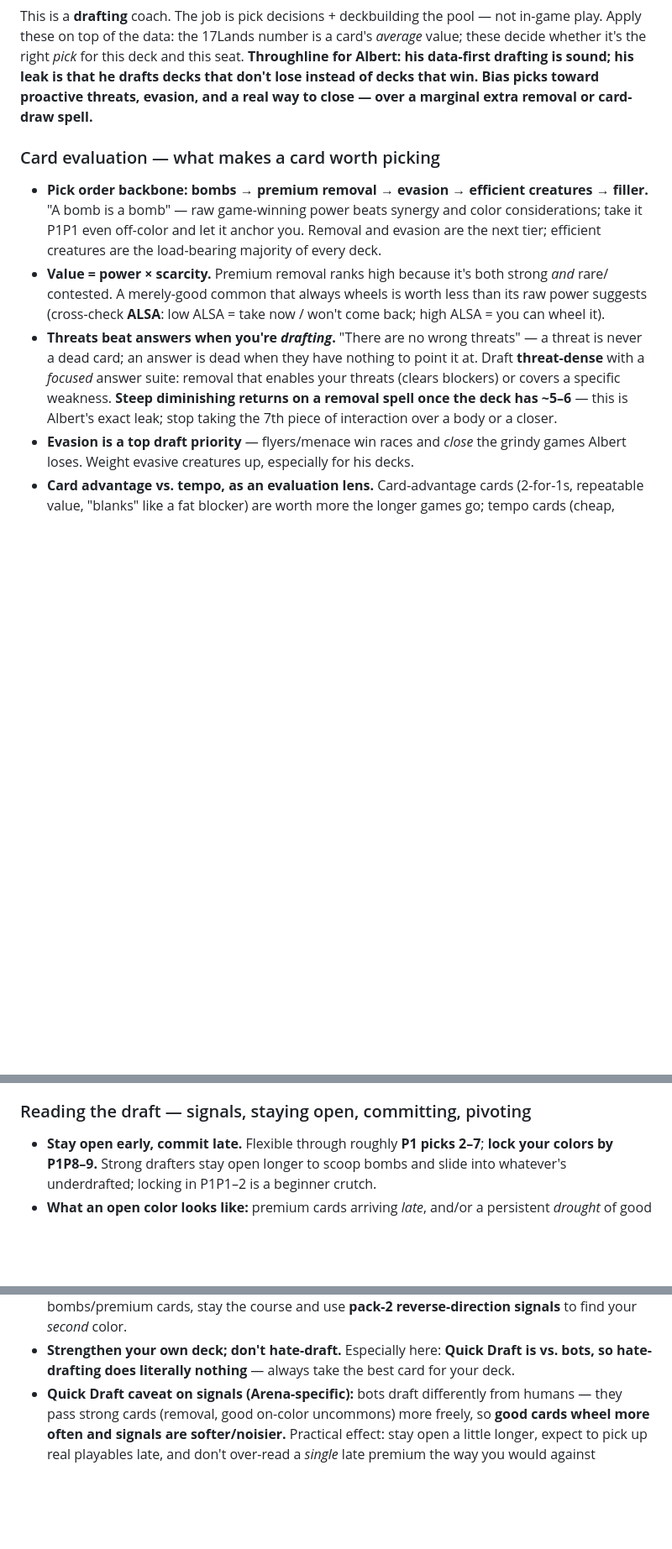
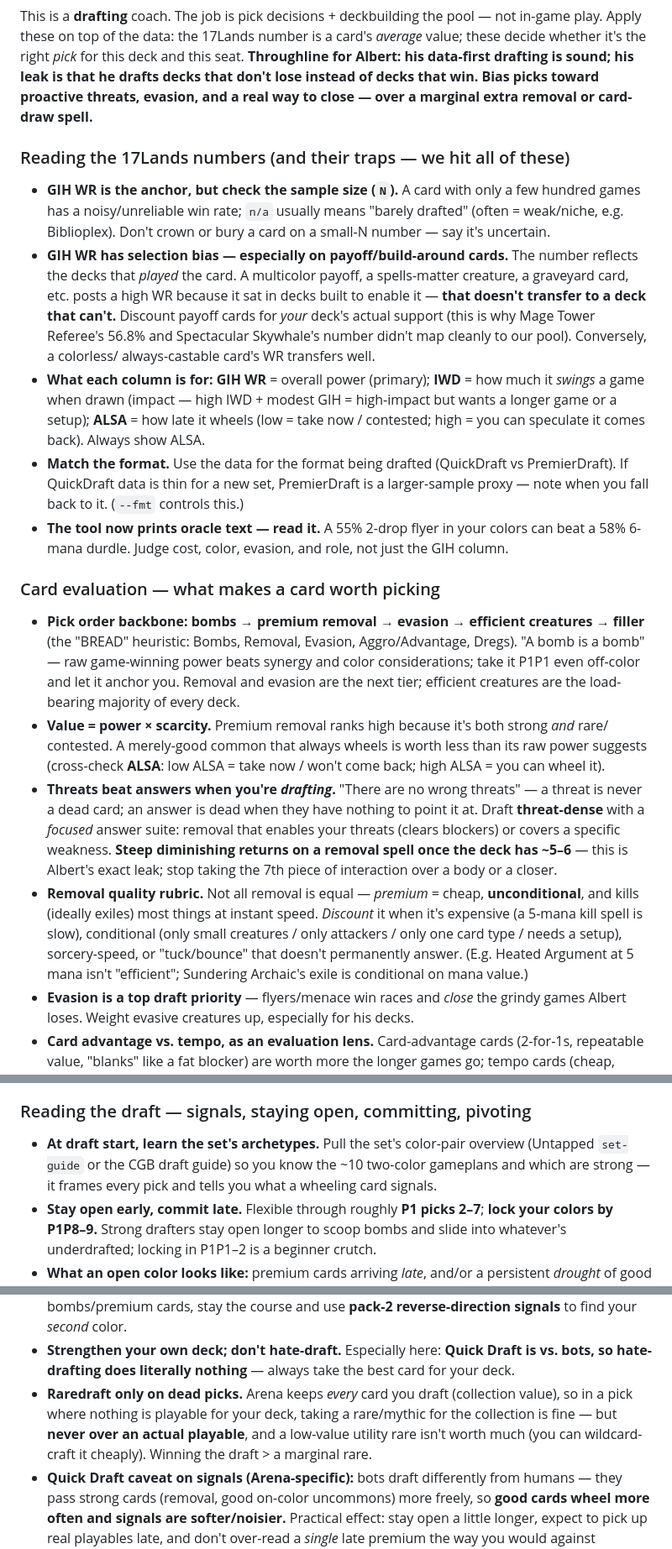
Before and after one commit to albertngo1/mtg-draft, a Markdown page: AGENTS.md, 3 parts joined by grey strips. Shown at 84% size. Rendered like a GitHub page; blank space fills up the shorter version.

Commit message:
mtg-draft: add 17Lands-reading traps, removal rubric, CABS density, draft-start tips
- "Reading the 17Lands numbers" block: check sample size (N), selection bias on
  payoff/build-around cards (WR doesn't transfer to a deck without enablers),
  what GIH/IWD/ALSA each tell you, match the format, read the oracle text.
- removal-quality rubric (premium = cheap/unconditional/exile vs discount the
  expensive/conditional/sorcery-speed/tuck), with our SOS examples.
- CABS theory (Marshall Sutcliffe): board-density discipline — 15-18 creatures,
  cap non-board cards (draw/counters/enchantments/lifegain); framed as the
  data-led tiebreaker + budget cap, and as the direct antidote to Albert's
  answer-heavy/can't-close leak.
- start-of-draft: learn the set's color-pair archetypes (Untapped/CGB guide).
- Arena raredraft note (dead picks only, never over a playable). BREAD mnemonic.

Co-Authored-By: Claude Opus 4.8 <noreply@anthropic.com>

```diff
--- a/AGENTS.md
+++ b/AGENTS.md
@@ -107,8 +107,29 @@ data-first drafting is sound; his leak is that he drafts decks that don't lose i
 that win. Bias picks toward proactive threats, evasion, and a real way to close — over a marginal
 extra removal or card-draw spell.**
 
+### Reading the 17Lands numbers (and their traps — we hit all of these)
+- **GIH WR is the anchor, but check the sample size (`N`).** A card with only a few hundred games
+  has a noisy/unreliable win rate; `n/a` usually means "barely drafted" (often = weak/niche, e.g.
+  Biblioplex). Don't crown or bury a card on a small-N number — say it's uncertain.
+- **GIH WR has selection bias — especially on payoff/build-around cards.** The number reflects the
+  decks that *played* the card. A multicolor payoff, a spells-matter creature, a graveyard card, etc.
+  posts a high WR because it sat in decks built to enable it — **that doesn't transfer to a deck that
+  can't.** Discount payoff cards for *your* deck's actual support (this is why Mage Tower Referee's
+  56.8% and Spectacular Skywhale's number didn't map cleanly to our pool). Conversely, a colorless/
+  always-castable card's WR transfers well.
+- **What each column is for:** **GIH WR** = overall power (primary); **IWD** = how much it *swings*
+  a game when drawn (impact — high IWD + modest GIH = high-impact but wants a longer game or a
+  setup); **ALSA** = how late it wheels (low = take now / contested; high = you can speculate it
+  comes back). Always show ALSA.
+- **Match the format.** Use the data for the format being drafted (QuickDraft vs PremierDraft). If
+  QuickDraft data is thin for a new set, PremierDraft is a larger-sample proxy — note when you fall
+  back to it. (`--fmt` controls this.)
+- **The tool now prints oracle text — read it.** A 55% 2-drop flyer in your colors can beat a 58%
+  6-mana durdle. Judge cost, color, evasion, and role, not just the GIH column.
+
 ### Card evaluation — what makes a card worth picking
-- **Pick order backbone: bombs → premium removal → evasion → efficient creatures → filler.**
+- **Pick order backbone: bombs → premium removal → evasion → efficient creatures → filler** (the
+  "BREAD" heuristic: Bombs, Removal, Evasion, Aggro/Advantage, Dregs).
   "A bomb is a bomb" — raw game-winning power beats synergy and color considerations; take it P1P1
   even off-color and let it anchor you. Removal and evasion are the next tier; efficient creatures
   are the load-bearing majority of every deck.
@@ -120,6 +141,11 @@ extra removal or card-draw spell.**
   a *focused* answer suite: removal that enables your threats (clears blockers) or covers a specific
   weakness. **Steep diminishing returns on a removal spell once the deck has ~5–6** — this is
   Albert's exact leak; stop taking the 7th piece of interaction over a body or a closer.
+- **Removal quality rubric.** Not all removal is equal — *premium* = cheap, **unconditional**, and
+  kills (ideally exiles) most things at instant speed. *Discount* it when it's expensive (a 5-mana
+  kill spell is slow), conditional (only small creatures / only attackers / only one card type /
+  needs a setup), sorcery-speed, or "tuck/bounce" that doesn't permanently answer. (E.g. Heated
+  Argument at 5 mana isn't "efficient"; Sundering Archaic's exile is conditional on mana value.)
 - **Evasion is a top draft priority** — flyers/menace win races and *close* the grindy games Albert
   loses. Weight evasive creatures up, especially for his decks.
 - **Card advantage vs. tempo, as an evaluation lens.** Card-advantage cards (2-for-1s, repeatable
@@ -137,6 +163,9 @@ extra removal or card-draw spell.**
   stay open and to enable later bombs.
 
 ### Reading the draft — signals, staying open, committing, pivoting
+- **At draft start, learn the set's archetypes.** Pull the set's color-pair overview (Untapped
+  `set-guide` or the CGB draft guide) so you know the ~10 two-color gameplans and which are strong —
+  it frames every pick and tells you what a wheeling card signals.
 - **Stay open early, commit late.** Flexible through roughly **P1 picks 2–7**; **lock your colors by
   P1P8–9.** Strong drafters stay open longer to scoop bombs and slide into whatever's underdrafted;
   locking in P1P1–2 is a beginner crutch.
@@ -154,6 +183,10 @@ extra removal or card-draw spell.**
   to find your *second* color.
 - **Strengthen your own deck; don't hate-draft.** Especially here: **Quick Draft is vs. bots, so
   hate-drafting does literally nothing** — always take the best card for your deck.
+- **Raredraft only on dead picks.** Arena keeps *every* card you draft (collection value), so in a
+  pick where nothing is playable for your deck, taking a rare/mythic for the collection is fine —
+  but **never over an actual playable**, and a low-value utility rare isn't worth much (you can
+  wildcard-craft it cheaply). Winning the draft > a marginal rare.
 - **Quick Draft caveat on signals (Arena-specific):** bots draft differently from humans — they pass
   strong cards (removal, good on-color uncommons) more freely, so **good cards wheel more often and
   signals are softer/noisier.** Practical effect: stay open a little longer, expect to pick up real
```
Also changed, not shown: other parts of AGENTS.md (+19 -0 lines).
